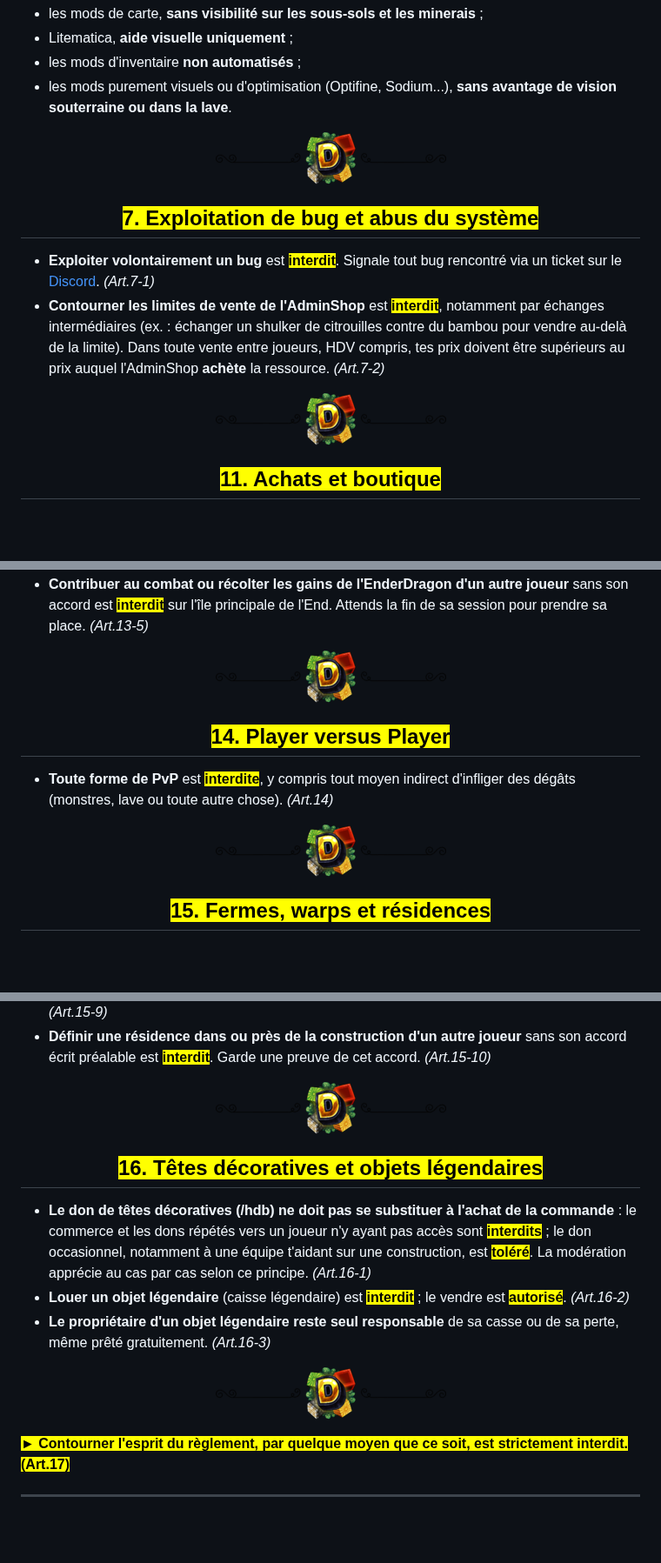
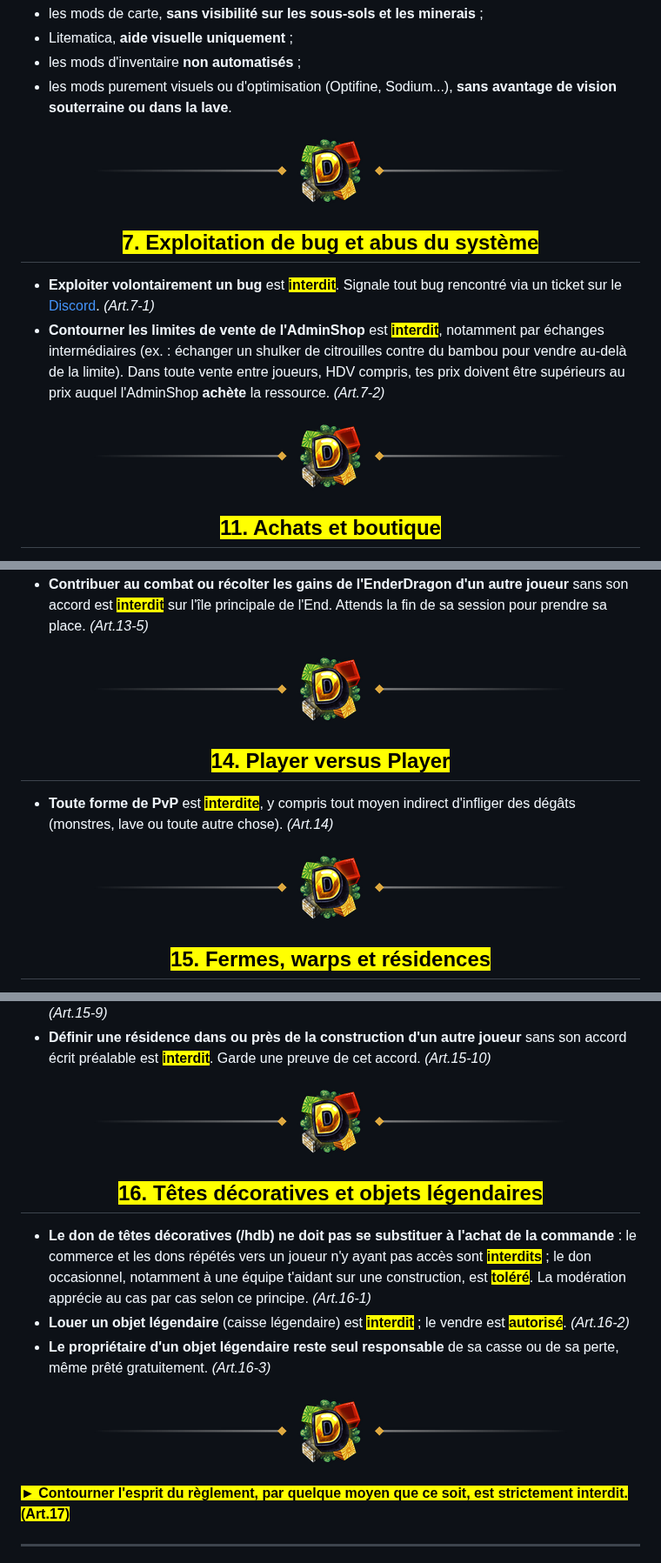
Before and after one commit to jdkeke142/Dynastia-Wiki, a Markdown page: reglement-deux.md, 3 parts joined by grey strips. Shown at 87% size. GitHub-like rendering; pictures changed too: .gitbook/assets/sep-dynastia.png (added), .gitbook/assets/sep-slim.png (deleted); blank space fills up the shorter version.

```diff
--- a/reglement-deux.md
+++ b/reglement-deux.md
@@ -109,14 +109,14 @@ Sont notamment <mark style="color:green;">**autorisés**</mark> :
 * les mods d'inventaire **non automatisés** ;
 * les mods purement visuels ou d'optimisation (Optifine, Sodium...), **sans avantage de vision souterraine ou dans la lave**.
 
-<p align="center"><img src=".gitbook/assets/sep-slim.png" alt=""></p>
+<p align="center"><img src=".gitbook/assets/sep-dynastia.png" alt=""></p>
 
 <h2 align="center"><mark style="color:yellow;">7. Exploitation de bug et abus du système</mark></h2>
 
 * **Exploiter volontairement un bug** est <mark style="color:red;">**interdit**</mark>. Signale tout bug rencontré via un ticket sur le [Discord](https://discord.gg/qqBCWgpRDc). _(Art.7-1)_
 * **Contourner les limites de vente de l'AdminShop** est <mark style="color:red;">**interdit**</mark>, notamment par échanges intermédiaires (ex. : échanger un shulker de citrouilles contre du bambou pour vendre au-delà de la limite). Dans toute vente entre joueurs, HDV compris, tes prix doivent être supérieurs au prix auquel l'AdminShop **achète** la ressource. _(Art.7-2)_
 
-<p align="center"><img src=".gitbook/assets/sep-slim.png" alt=""></p>
+<p align="center"><img src=".gitbook/assets/sep-dynastia.png" alt=""></p>
 
 <h2 align="center"><mark style="color:yellow;">11. Achats et boutique</mark></h2>
 
@@ -149,13 +149,13 @@ Sont notamment <mark style="color:green;">**autorisés**</mark> :
 * **Copier, reproduire ou revendre une création originale** (build, map-art...) sans l'accord préalable de son auteur est <mark style="color:red;">**interdit**</mark> ; garde une preuve de l'accord. Les designs techniques publics (fermes, trieurs, systèmes issus de tutoriels) ne sont la création de personne : les reproduire est libre. _(Art.13-4)_
 * **Contribuer au combat ou récolter les gains de l'EnderDragon d'un autre joueur** sans son accord est <mark style="color:red;">**interdit**</mark> sur l'île principale de l'End. Attends la fin de sa session pour prendre sa place. _(Art.13-5)_
 
-<p align="center"><img src=".gitbook/assets/sep-slim.png" alt=""></p>
+<p align="center"><img src=".gitbook/assets/sep-dynastia.png" alt=""></p>
 
 <h2 align="center"><mark style="color:yellow;">14. Player versus Player</mark></h2>
 
 * **Toute forme de PvP** est <mark style="color:red;">**interdite**</mark>, y compris tout moyen indirect d'infliger des dégâts (monstres, lave ou toute autre chose). _(Art.14)_
 
-<p align="center"><img src=".gitbook/assets/sep-slim.png" alt=""></p>
+<p align="center"><img src=".gitbook/assets/sep-dynastia.png" alt=""></p>
 
 <h2 align="center"><mark style="color:yellow;">15. Fermes, warps et résidences</mark></h2>
 
@@ -181,7 +181,7 @@ Suite de la section :
 * **Les PW trop proches les uns des autres** seront supprimés pour ne pas encombrer le menu. _(Art.15-9)_
 * **Définir une résidence dans ou près de la construction d'un autre joueur** sans son accord écrit préalable est <mark style="color:red;">**interdit**</mark>. Garde une preuve de cet accord. _(Art.15-10)_
 
-<p align="center"><img src=".gitbook/assets/sep-slim.png" alt=""></p>
+<p align="center"><img src=".gitbook/assets/sep-dynastia.png" alt=""></p>
 
 <h2 align="center"><mark style="color:yellow;">16. Têtes décoratives et objets légendaires</mark></h2>
 
@@ -189,7 +189,7 @@ Suite de la section :
 * **Louer un objet légendaire** (caisse légendaire) est <mark style="color:red;">**interdit**</mark> ; le vendre est <mark style="color:green;">**autorisé**</mark>. _(Art.16-2)_
 * **Le propriétaire d'un objet légendaire reste seul responsable** de sa casse ou de sa perte, même prêté gratuitement. _(Art.16-3)_
 
-<p align="center"><img src=".gitbook/assets/sep-slim.png" alt=""></p>
+<p align="center"><img src=".gitbook/assets/sep-dynastia.png" alt=""></p>
 
 <mark style="color:red;">**► Contourner l'esprit du règlement, par quelque moyen que ce soit, est strictement interdit. (Art.17)**</mark>
 
```
Also changed, not shown: other parts of reglement-deux.md (+9 -9 lines).
